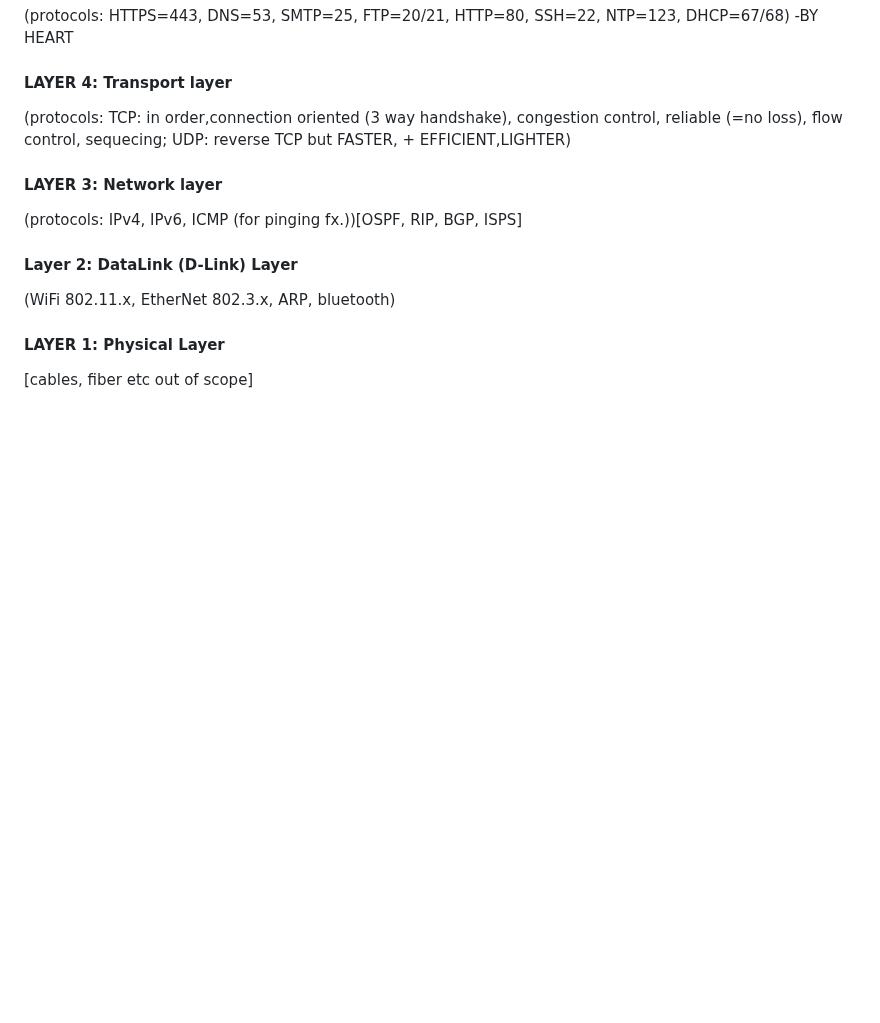
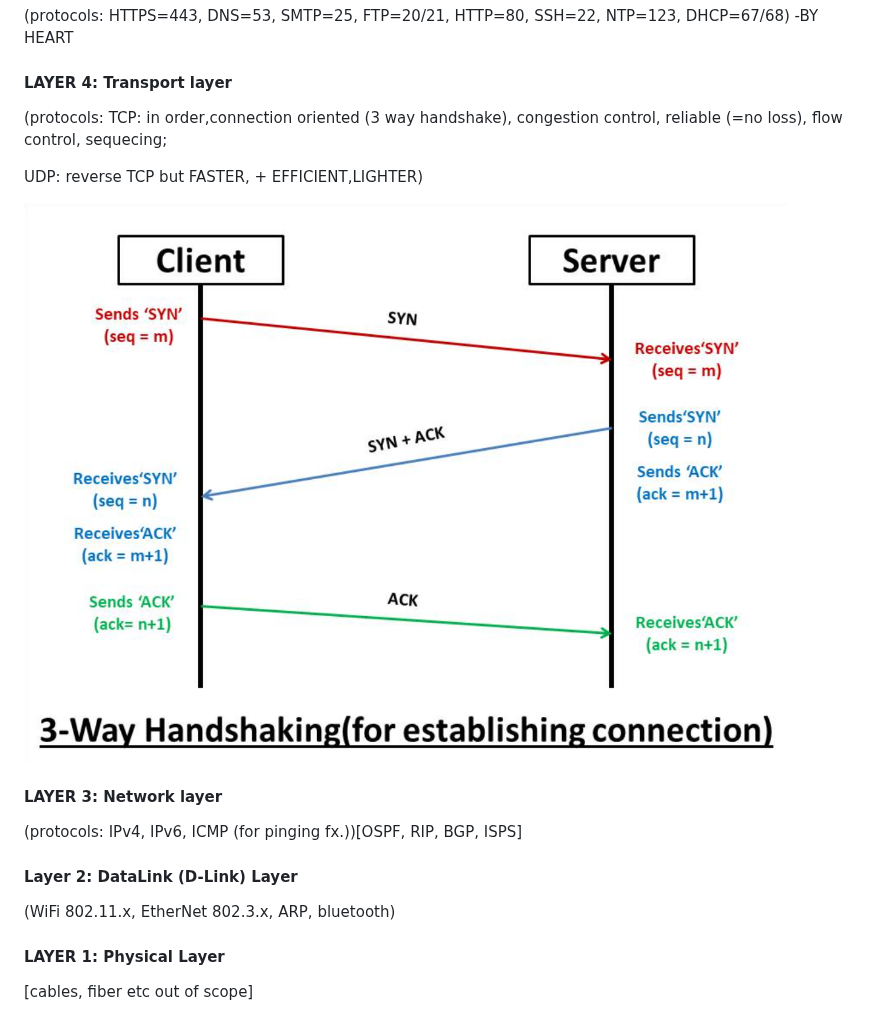
Before and after one commit to emmakofod/itsi, a Markdown page: classes/network_1.md, the part around one of its changes. Rendered like a GitHub page; pictures changed too: classes/image-17.png (added); blank space fills up the shorter version.

```diff
--- a/classes/network_1.md
+++ b/classes/network_1.md
@@ -14,7 +14,11 @@
 
 #### LAYER 4: Transport layer
 
-(protocols: TCP: in order,connection oriented (3 way handshake), congestion control, reliable (=no loss), flow control, sequecing; UDP: reverse TCP but FASTER, + EFFICIENT,LIGHTER)
+(protocols: TCP: in order,connection oriented (3 way handshake), congestion control, reliable (=no loss), flow control, sequecing;
+
+UDP: reverse TCP but FASTER, + EFFICIENT,LIGHTER)
+
+![3 way handshake](image-17.png)
 
 #### LAYER 3: Network layer
 
```
Also changed, not shown: other parts of classes/network_1.md (+2 -0 lines), assets/network_glossary.md (added, +420 -0 lines), classes/network_2.md (+12 -6 lines), classes/network_3.md (+12 -1 lines), classes/image-18.png (added), classes/image-19.png (added), 1 other file.
